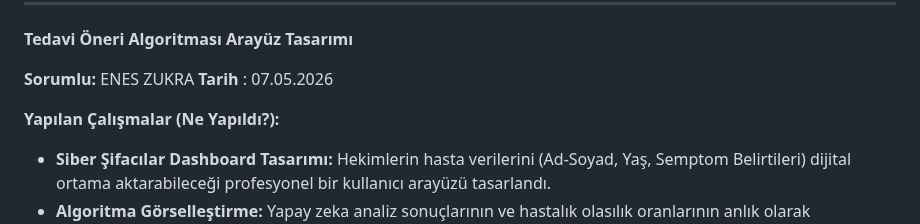
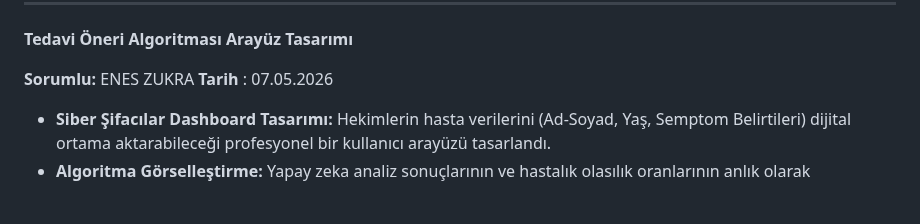
Before and after one commit to cansudesayin/akilli-teshis-ve-tedavi-sistemi, a Markdown page: projeakisi.md, the part around the change. Drawn GitHub-style; blank space fills up the shorter version.

```diff
--- a/projeakisi.md
+++ b/projeakisi.md
@@ -916,7 +916,7 @@ Ortam Ayrımı ve Güncelleme: Test ortamları için esnek geliştirme özellikl
 **Sorumlu:** ENES ZUKRA
 **Tarih** : 07.05.2026
 
-**Yapılan Çalışmalar (Ne Yapıldı?):**
+
 * **Siber Şifacılar Dashboard Tasarımı:** Hekimlerin hasta verilerini (Ad-Soyad, Yaş, Semptom Belirtileri) dijital ortama aktarabileceği profesyonel bir kullanıcı arayüzü tasarlandı.
 * **Algoritma Görselleştirme:** Yapay zeka analiz sonuçlarının ve hastalık olasılık oranlarının anlık olarak görüntülenebildiği dinamik grafik ve bar panelleri oluşturuldu.
 * **Kişiselleştirilmiş Tedavi Paneli:** Algoritma çıktısına göre hastaya özel tedavi protokollerini listeleyen ve doktor onayına sunan "Karar Destek Sistemi" arayüz prototipi geliştirildi.
```
